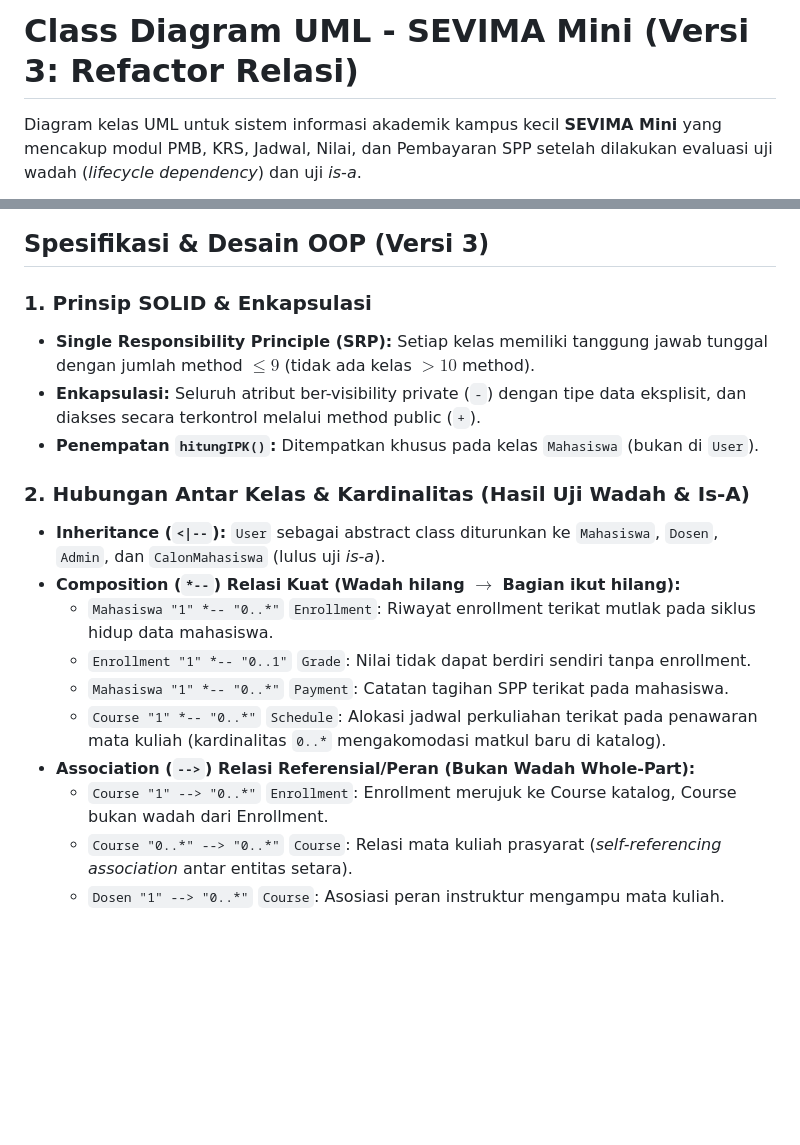
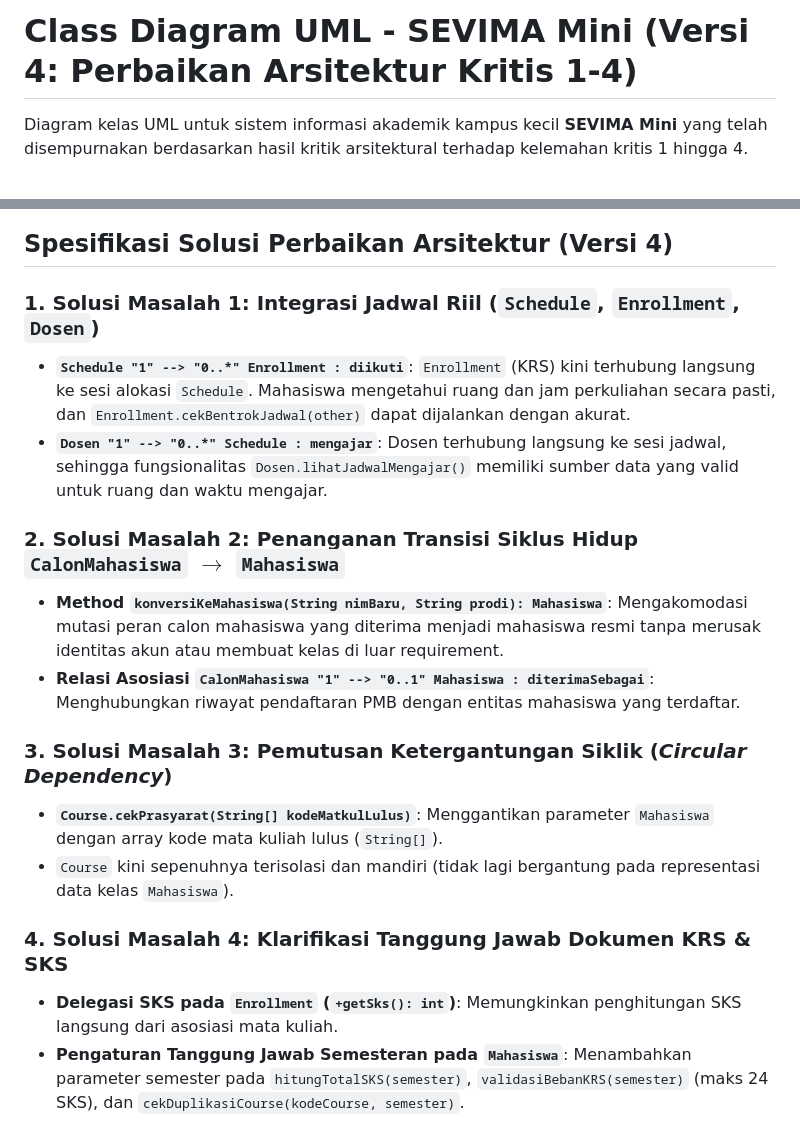
Before and after one commit to zainunkamal/sevima-mini, a Markdown page: diagram/class-diagram.md, 2 parts joined by grey strips. GitHub-like rendering; blank space fills up the shorter version.

````diff
--- a/diagram/class-diagram.md
+++ b/diagram/class-diagram.md
@@ -1,6 +1,6 @@
-# Class Diagram UML - SEVIMA Mini (Versi 3: Refactor Relasi)
+# Class Diagram UML - SEVIMA Mini (Versi 4: Perbaikan Arsitektur Kritis 1-4)
 
-Diagram kelas UML untuk sistem informasi akademik kampus kecil **SEVIMA Mini** yang mencakup modul PMB, KRS, Jadwal, Nilai, dan Pembayaran SPP setelah dilakukan evaluasi uji wadah (*lifecycle dependency*) dan uji *is-a*.
+Diagram kelas UML untuk sistem informasi akademik kampus kecil **SEVIMA Mini** yang telah disempurnakan berdasarkan hasil kritik arsitektural terhadap kelemahan kritis 1 hingga 4.
 
 ```mermaid
 classDiagram
@@ -133,20 +138,19 @@ classDiagram
 ```
 
-## Spesifikasi & Desain OOP (Versi 3)
+## Spesifikasi Solusi Perbaikan Arsitektur (Versi 4)
 
-### 1. Prinsip SOLID & Enkapsulasi
-- **Single Responsibility Principle (SRP):** Setiap kelas memiliki tanggung jawab tunggal dengan jumlah method $\le 9$ (tidak ada kelas $> 10$ method).
-- **Enkapsulasi:** Seluruh atribut ber-visibility private (`-`) dengan tipe data eksplisit, dan diakses secara terkontrol melalui method public (`+`).
-- **Penempatan `hitungIPK()`:** Ditempatkan khusus pada kelas `Mahasiswa` (bukan di `User`).
+### 1. Solusi Masalah 1: Integrasi Jadwal Riil (`Schedule`, `Enrollment`, `Dosen`)
+- **`Schedule "1" --> "0..*" Enrollment : diikuti`**: `Enrollment` (KRS) kini terhubung langsung ke sesi alokasi `Schedule`. Mahasiswa mengetahui ruang dan jam perkuliahan secara pasti, dan `Enrollment.cekBentrokJadwal(other)` dapat dijalankan dengan akurat.
+- **`Dosen "1" --> "0..*" Schedule : mengajar`**: Dosen terhubung langsung ke sesi jadwal, sehingga fungsionalitas `Dosen.lihatJadwalMengajar()` memiliki sumber data yang valid untuk ruang dan waktu mengajar.
 
-### 2. Hubungan Antar Kelas & Kardinalitas (Hasil Uji Wadah & Is-A)
-- **Inheritance (`<|--`):** `User` sebagai abstract class diturunkan ke `Mahasiswa`, `Dosen`, `Admin`, dan `CalonMahasiswa` (lulus uji *is-a*).
-- **Composition (`*--`) Relasi Kuat (Wadah hilang $\rightarrow$ Bagian ikut hilang):**
-  - `Mahasiswa "1" *-- "0..*"` `Enrollment`: Riwayat enrollment terikat mutlak pada siklus hidup data mahasiswa.
-  - `Enrollment "1" *-- "0..1"` `Grade`: Nilai tidak dapat berdiri sendiri tanpa enrollment.
-  - `Mahasiswa "1" *-- "0..*"` `Payment`: Catatan tagihan SPP terikat pada mahasiswa.
-  - `Course "1" *-- "0..*"` `Schedule`: Alokasi jadwal perkuliahan terikat pada penawaran mata kuliah (kardinalitas `0..*` mengakomodasi matkul baru di katalog).
-- **Association (`-->`) Relasi Referensial/Peran (Bukan Wadah Whole-Part):**
-  - `Course "1" --> "0..*"` `Enrollment`: Enrollment merujuk ke Course katalog, Course bukan wadah dari Enrollment.
-  - `Course "0..*" --> "0..*"` `Course`: Relasi mata kuliah prasyarat (*self-referencing association* antar entitas setara).
-  - `Dosen "1" --> "0..*"` `Course`: Asosiasi peran instruktur mengampu mata kuliah.
+### 2. Solusi Masalah 2: Penanganan Transisi Siklus Hidup `CalonMahasiswa` $\rightarrow$ `Mahasiswa`
+- **Method `konversiKeMahasiswa(String nimBaru, String prodi): Mahasiswa`**: Mengakomodasi mutasi peran calon mahasiswa yang diterima menjadi mahasiswa resmi tanpa merusak identitas akun atau membuat kelas di luar requirement.
+- **Relasi Asosiasi `CalonMahasiswa "1" --> "0..1" Mahasiswa : diterimaSebagai`**: Menghubungkan riwayat pendaftaran PMB dengan entitas mahasiswa yang terdaftar.
+
+### 3. Solusi Masalah 3: Pemutusan Ketergantungan Siklik (*Circular Dependency*)
+- **`Course.cekPrasyarat(String[] kodeMatkulLulus)`**: Menggantikan parameter `Mahasiswa` dengan array kode mata kuliah lulus (`String[]`).
+- `Course` kini sepenuhnya terisolasi dan mandiri (tidak lagi bergantung pada representasi data kelas `Mahasiswa`).
+
+### 4. Solusi Masalah 4: Klarifikasi Tanggung Jawab Dokumen KRS & SKS
+- **Delegasi SKS pada `Enrollment` (`+getSks(): int`)**: Memungkinkan penghitungan SKS langsung dari asosiasi mata kuliah.
+- **Pengaturan Tanggung Jawab Semesteran pada `Mahasiswa`**: Menambahkan parameter semester pada `hitungTotalSKS(semester)`, `validasiBebanKRS(semester)` (maks 24 SKS), dan `cekDuplikasiCourse(kodeCourse, semester)`.
````
Also changed, not shown: other parts of diagram/class-diagram.md (+12 -7 lines), perbaikan/README.md (+31 -18 lines), perbaikan/diagram_versi_4.png (added), 1 other file.
